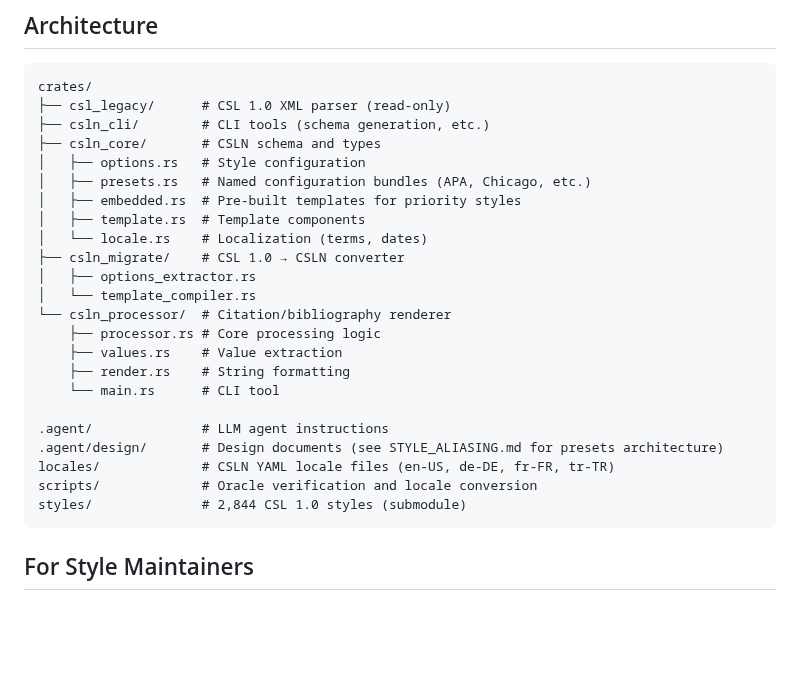
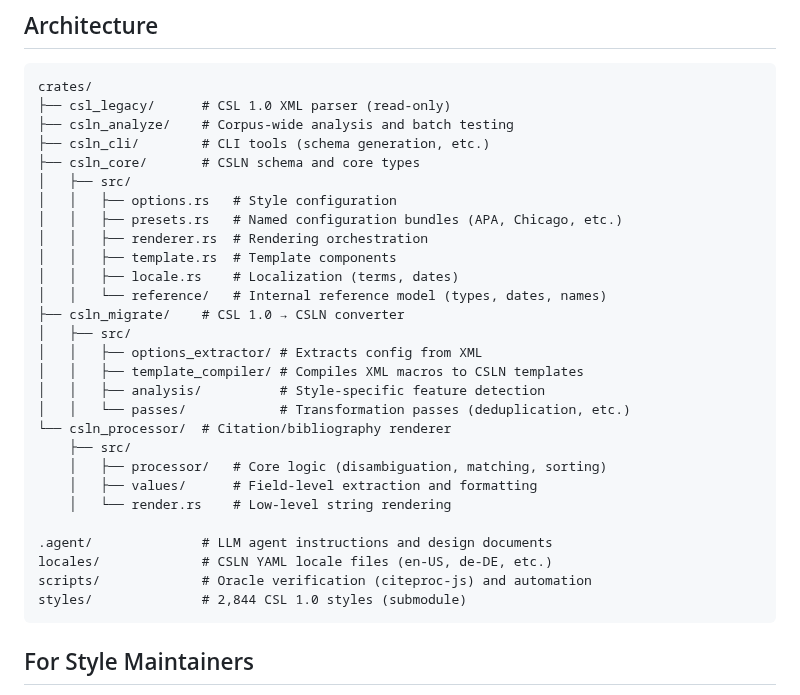
Before and after one commit to bdarcus/csl26, a Markdown page: README.md, the part around the change. Rendered like a GitHub page; blank space fills up the shorter version.

Commit message:
docs: update architecture diagram in README
Update the project structure tree to match the recent crate modularization and addition of csln_analyze.

````diff
--- a/README.md
+++ b/README.md
@@ -206,26 +206,31 @@ Known gaps (in progress):
 ```
 crates/
 ├── csl_legacy/      # CSL 1.0 XML parser (read-only)
+├── csln_analyze/    # Corpus-wide analysis and batch testing
 ├── csln_cli/        # CLI tools (schema generation, etc.)
-├── csln_core/       # CSLN schema and types
-│   ├── options.rs   # Style configuration
-│   ├── presets.rs   # Named configuration bundles (APA, Chicago, etc.)
-│   ├── embedded.rs  # Pre-built templates for priority styles
-│   ├── template.rs  # Template components
-│   └── locale.rs    # Localization (terms, dates)
+├── csln_core/       # CSLN schema and core types
+│   ├── src/
+│   │   ├── options.rs   # Style configuration
+│   │   ├── presets.rs   # Named configuration bundles (APA, Chicago, etc.)
+│   │   ├── renderer.rs  # Rendering orchestration
+│   │   ├── template.rs  # Template components
+│   │   ├── locale.rs    # Localization (terms, dates)
+│   │   └── reference/   # Internal reference model (types, dates, names)
 ├── csln_migrate/    # CSL 1.0 → CSLN converter
-│   ├── options_extractor.rs
-│   └── template_compiler.rs
+│   ├── src/
+│   │   ├── options_extractor/ # Extracts config from XML
+│   │   ├── template_compiler/ # Compiles XML macros to CSLN templates
+│   │   ├── analysis/          # Style-specific feature detection
+│   │   └── passes/            # Transformation passes (deduplication, etc.)
 └── csln_processor/  # Citation/bibliography renderer
-    ├── processor.rs # Core processing logic
-    ├── values.rs    # Value extraction
-    ├── render.rs    # String formatting
-    └── main.rs      # CLI tool
+    ├── src/
+    │   ├── processor/   # Core logic (disambiguation, matching, sorting)
+    │   ├── values/      # Field-level extraction and formatting
+    │   └── render.rs    # Low-level string rendering
 
-.agent/              # LLM agent instructions
-.agent/design/       # Design documents (see STYLE_ALIASING.md for presets architecture)
-locales/             # CSLN YAML locale files (en-US, de-DE, fr-FR, tr-TR)
-scripts/             # Oracle verification and locale conversion
+.agent/              # LLM agent instructions and design documents
+locales/             # CSLN YAML locale files (en-US, de-DE, etc.)
+scripts/             # Oracle verification (citeproc-js) and automation
 styles/              # 2,844 CSL 1.0 styles (submodule)
 ```
 
````
